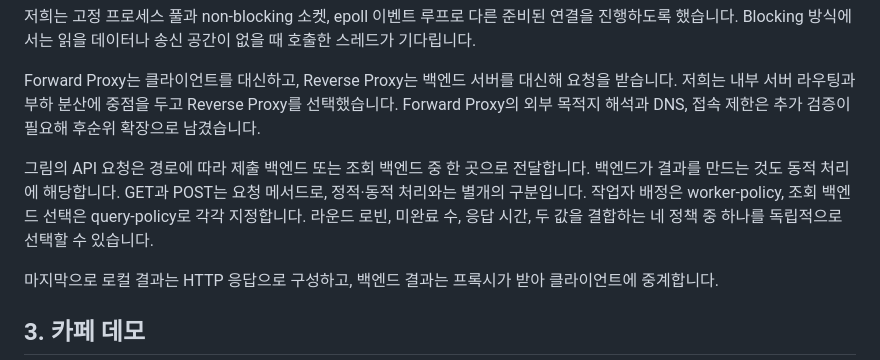
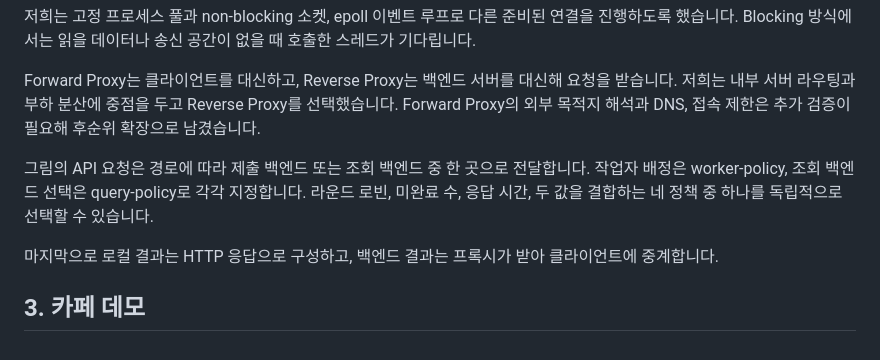
Before and after one commit to chan95821/jungle-week-13-c-web-server, a Markdown page: presentation.md, the part around the change. Rendered like a GitHub page.

Commit message:
final_6

```diff
--- a/presentation.md
+++ b/presentation.md
@@ -25,7 +25,7 @@
 
 Forward Proxy는 클라이언트를 대신하고, Reverse Proxy는 백엔드 서버를 대신해 요청을 받습니다. 저희는 내부 서버 라우팅과 부하 분산에 중점을 두고 Reverse Proxy를 선택했습니다. Forward Proxy의 외부 목적지 해석과 DNS, 접속 제한은 추가 검증이 필요해 후순위 확장으로 남겼습니다.
 
-그림의 API 요청은 경로에 따라 제출 백엔드 또는 조회 백엔드 중 한 곳으로 전달합니다. 백엔드가 결과를 만드는 것도 동적 처리에 해당합니다. GET과 POST는 요청 메서드로, 정적·동적 처리와는 별개의 구분입니다. 작업자 배정은 worker-policy, 조회 백엔드 선택은 query-policy로 각각 지정합니다. 라운드 로빈, 미완료 수, 응답 시간, 두 값을 결합하는 네 정책 중 하나를 독립적으로 선택할 수 있습니다.
+그림의 API 요청은 경로에 따라 제출 백엔드 또는 조회 백엔드 중 한 곳으로 전달합니다. 작업자 배정은 worker-policy, 조회 백엔드 선택은 query-policy로 각각 지정합니다. 라운드 로빈, 미완료 수, 응답 시간, 두 값을 결합하는 네 정책 중 하나를 독립적으로 선택할 수 있습니다.
 
 마지막으로 로컬 결과는 HTTP 응답으로 구성하고, 백엔드 결과는 프록시가 받아 클라이언트에 중계합니다.
 
```
Also changed, not shown: README.md (+1 -0 lines), docs/assets/config.png (added).
